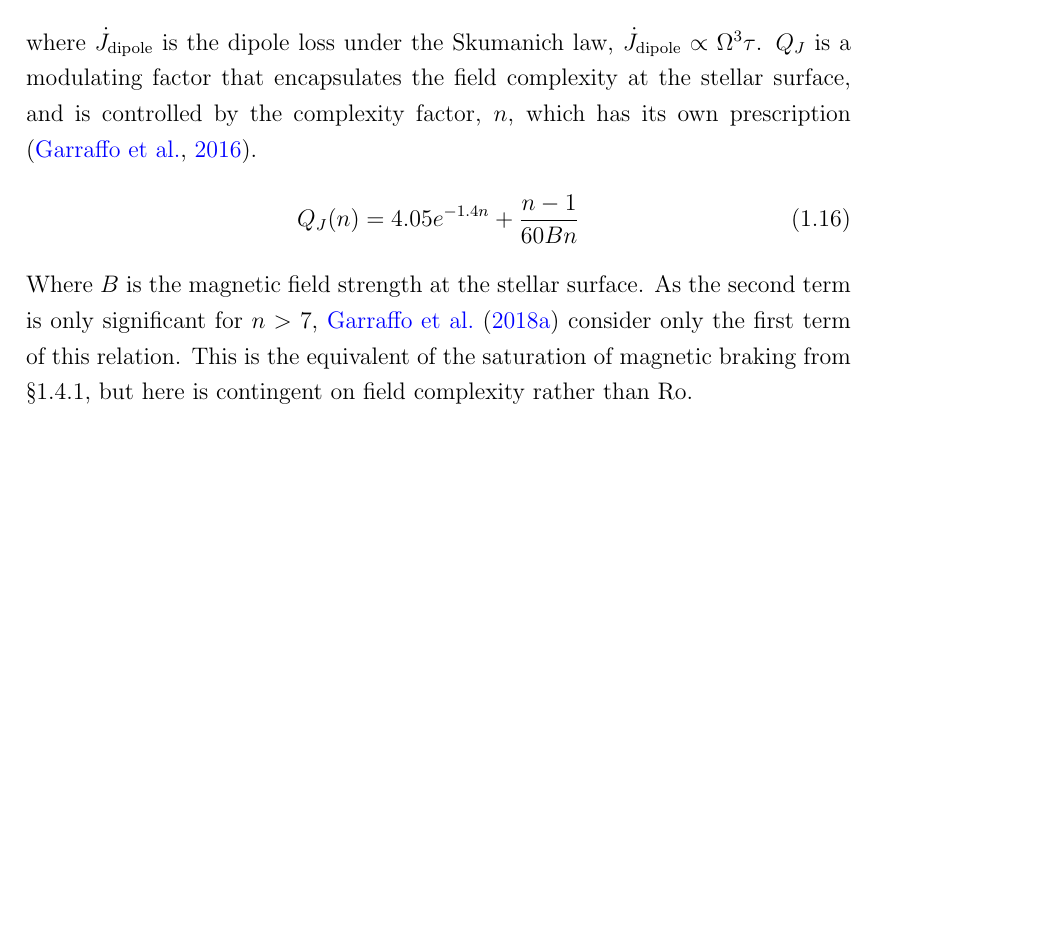
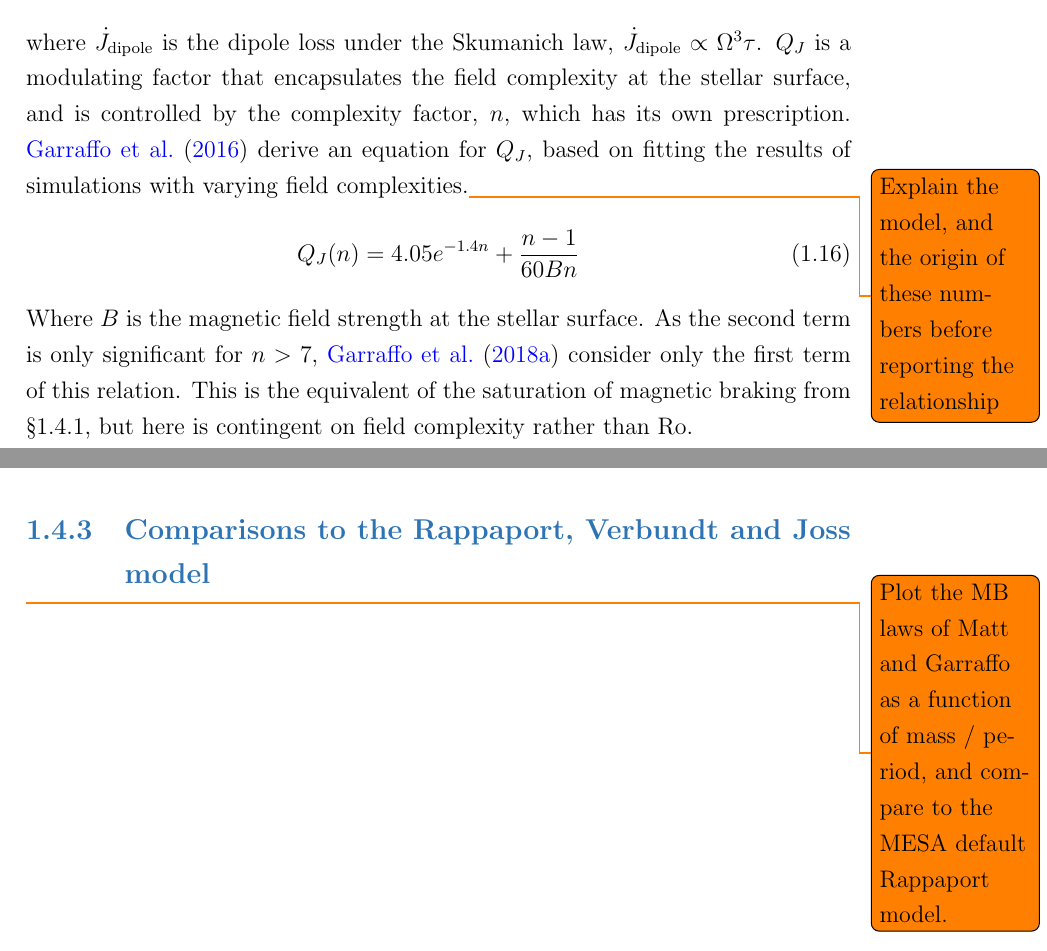
Before and after one commit to wildjames/PhD-Thesis---James-Wild, a LaTeX thesis (thesis.tex, which reads chapters/introduction.tex): part of page 31 of 68 before the commit and two parts of pages 31 and 32 of 69 after it, the two joined at a grey line, cut so that both start at the same text, the shorter picture padded with empty space. Compiled offline with pdfLaTeX.

Commit message:
Added some todo notes from Stu

```diff
--- a/chapters/introduction.tex
+++ b/chapters/introduction.tex
@@ -218,7 +218,7 @@ in the unsaturated regime, and
 \begin{equation}
     \bigg(\frac{B_*}{B_\odot}\bigg)^{4m} \bigg(\frac{\dot M_\omega}{\dot M_\odot}\bigg)^{1-2m} = Q \chi^{p}
 \end{equation}
-in the saturated regime. Here, $M_*$ and $R_*$ are the stellar mass and radius, $B_*$ is the magnetic field strength at the stellar surface, and $M_\omega$ is the total mass outflow rate. The $m$ exponent is determined by the field geometry and wind acceleration profile, but functionally is a tuning parameter that likely falls in the range of $0.20 < m < 0.25$ \citep{matt2015}. The $p$ exponent encodes the dependence of magnetism on the Rossby number, $Ro$, and is assigned as $p = 2$. $\chi$ is the inverse critical Rossby number for saturation, for which \citet{matt2015} adopt a value of $10$. $Q$ is a generic scale factor that the authors fit to observations.
+in the saturated regime. Here, $M_*$ and $R_*$ are the stellar mass and radius, $B_*$ is the magnetic field strength at the stellar surface, and $M_\omega$ is the total mass outflow rate. The $m$ exponent is determined by the field geometry and wind acceleration profile, but functionally is a tuning parameter that likely falls in the range of $0.20 < m < 0.25$ \citep{matt2015}. The $p$ exponent encodes the dependence of magnetism on the Rossby number, $\rm Ro$, and is assigned as $p = 2$. $\chi$ is the inverse critical Rossby number for saturation, for which \citet{matt2015} adopt a value of $10$. $Q$ is a generic scale factor that the authors fit to observations.\todo{Talk here about the choice of these numbers being to reproduce cluster data, and has no reason to properly extrapolate out to the CV space.}
 
 The authors use these equations to eventually derive the spin rates for main sequence stars at some time $t$ after their initial spin period, $\Omega_i$,
 \begin{equation}
@@ -263,7 +263,7 @@ Their formalisation of this is based on two assumptions. They assume that stars
 \begin{equation}
     \dot J = \dot J_{\rm dipole}Q_J(n)
 \end{equation}
-where $\dot J_{\rm dipole}$ is the dipole loss under the Skumanich law, $\dot J_{\rm dipole} \propto \Omega^3 \tau$. $Q_J$ is a modulating factor that encapsulates the field complexity at the stellar surface, and is controlled by the complexity factor, $n$, which has its own prescription \citep{garraffo2016}.
+where $\dot J_{\rm dipole}$ is the dipole loss under the Skumanich law, $\dot J_{\rm dipole} \propto \Omega^3 \tau$. $Q_J$ is a modulating factor that encapsulates the field complexity at the stellar surface, and is controlled by the complexity factor, $n$, which has its own prescription. \citet{garraffo2016} derive an equation for $Q_J$, based on fitting the results of simulations with varying field complexities.\todo{Explain the model, and the origin of these numbers before reporting the relationship}
 \begin{equation}
     Q_J(n) = 4.05 e^{-1.4n} + \frac{n-1}{60Bn}
 \end{equation}
@@ -292,6 +292,10 @@ The mass dependency of this track is also reproduced by the model, and Figure~\r
 The \citet{garraffo2018a} prescription is simpler in concept than the \citet{matt2015} prescription, and both prescriptions perform well. However, neither formulation covers the parameter space of CV donors, and both are semi-empirical with some arbitrary decisions made in order to fit data. This makes both approaches highly vulnerable to extrapolation errors and difficult to trust in the context of CV evolution, especially in the short period regime.
 
 
+\subsection{Comparisons to the Rappaport, Verbundt and Joss model}
+\todo{Plot the MB laws of Matt and Garraffo as a function of mass / period, and compare to the MESA default Rappaport model.}
+
+
 \section{Accretion in CVs}
 \label{sect:introduction:accretion}
 Accretion physics is important to the appearance and behaviour of a CV. While it is summarised here, more in-depth descriptions can be found in \citet{warner1995, hellier2001, ritter2010}.
```
Also changed, not shown: chapters/introduction.tex (4 more changed lines).
